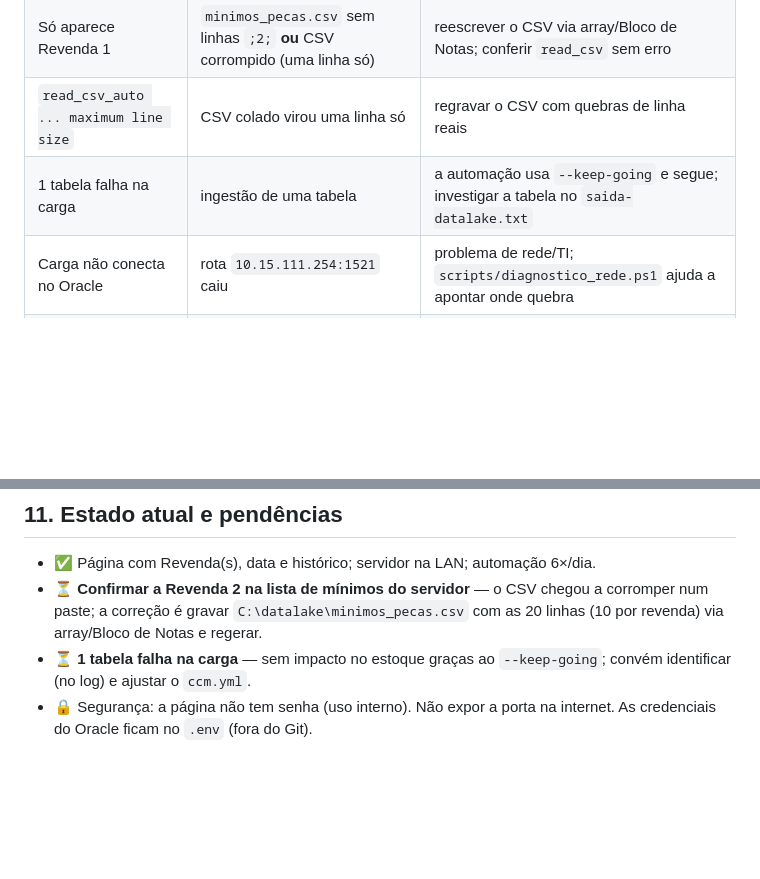
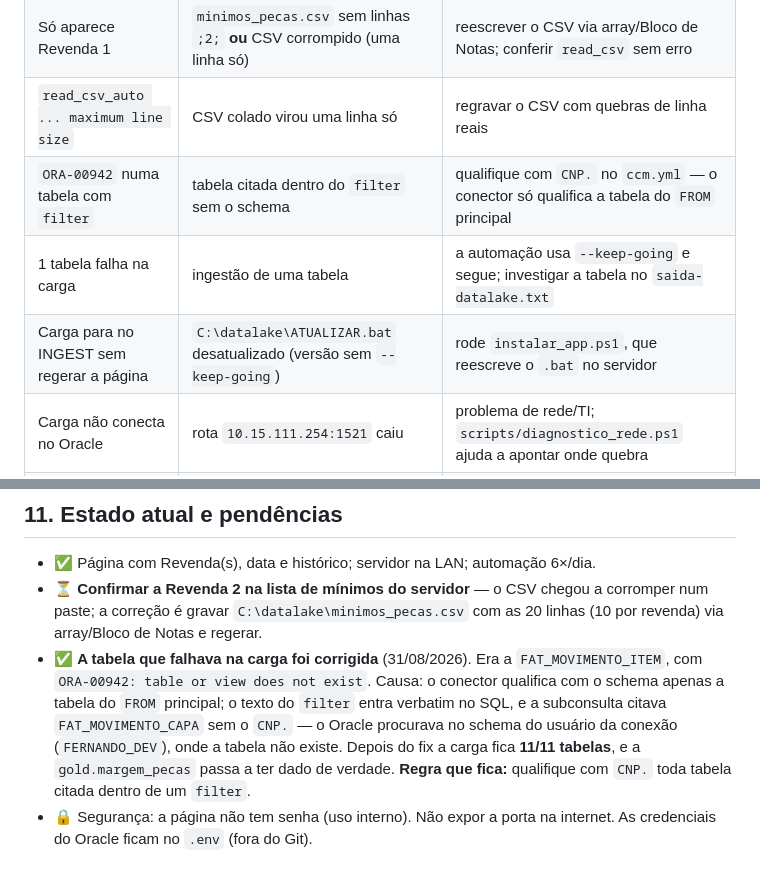
Before and after one commit to Fersouro/Fersouro, a Markdown page: datalake/docs/estoque-minimo.md, 2 parts joined by grey strips. GitHub-like rendering; blank space fills up the shorter version.

Commit message:
doc: fecha a pendencia da tabela que falhava na carga
Carga confirmada em 11/11 tabelas no servidor apos o fix do ccm.yml.
Registra a causa (schema faltando dentro do filter), a regra que fica para
proximas fontes, e acrescenta duas linhas na tabela de solucao de problemas:
o ORA-00942 em tabela com filter, e o ATUALIZAR.bat desatualizado que fazia
a carga parar no INGEST sem regerar a pagina.

Co-Authored-By: Claude Opus 5 <noreply@anthropic.com>
Claude-Session: https://claude.ai/code/session_01BjicBvHCdScDry7mP1iFsP

```diff
--- a/datalake/docs/estoque-minimo.md
+++ b/datalake/docs/estoque-minimo.md
@@ -166,7 +166,9 @@ cargas do dia a dia não baixam — usam o que este script deixou.
 | Página não muda | cache do navegador | **Ctrl+F5**; conferir se o `.html` tem `LastWriteTime` recente |
 | Só aparece Revenda 1 | `minimos_pecas.csv` sem linhas `;2;` **ou** CSV corrompido (uma linha só) | reescrever o CSV via array/Bloco de Notas; conferir `read_csv` sem erro |
 | `read_csv_auto ... maximum line size` | CSV colado virou uma linha só | regravar o CSV com quebras de linha reais |
+| `ORA-00942` numa tabela com `filter` | tabela citada dentro do `filter` sem o schema | qualifique com `CNP.` no `ccm.yml` — o conector só qualifica a tabela do `FROM` principal |
 | 1 tabela falha na carga | ingestão de uma tabela | a automação usa `--keep-going` e segue; investigar a tabela no `saida-datalake.txt` |
+| Carga para no INGEST sem regerar a página | `C:\datalake\ATUALIZAR.bat` desatualizado (versão sem `--keep-going`) | rode `instalar_app.ps1`, que reescreve o `.bat` no servidor |
 | Carga não conecta no Oracle | rota `10.15.111.254:1521` caiu | problema de rede/TI; `scripts/diagnostico_rede.ps1` ajuda a apontar onde quebra |
 | Código velho após atualizar | cache do GitHub na hora do download | rode `instalar_app.ps1` de novo, ou fixe o commit com `-Ref <sha>` |
 
@@ -200,7 +202,13 @@ No servidor (`C:\datalake`):
 - ⏳ **Confirmar a Revenda 2 na lista de mínimos do servidor** — o CSV chegou a
   corromper num paste; a correção é gravar `C:\datalake\minimos_pecas.csv` com as
   20 linhas (10 por revenda) via array/Bloco de Notas e regerar.
-- ⏳ **1 tabela falha na carga** — sem impacto no estoque graças ao
-  `--keep-going`; convém identificar (no log) e ajustar o `ccm.yml`.
+- ✅ **A tabela que falhava na carga foi corrigida** (31/08/2026).
+  Era a `FAT_MOVIMENTO_ITEM`, com `ORA-00942: table or view does not exist`.
+  Causa: o conector qualifica com o schema apenas a tabela do `FROM` principal;
+  o texto do `filter` entra verbatim no SQL, e a subconsulta citava
+  `FAT_MOVIMENTO_CAPA` sem o `CNP.` — o Oracle procurava no schema do usuário da
+  conexão (`FERNANDO_DEV`), onde a tabela não existe. Depois do fix a carga fica
+  **11/11 tabelas**, e a `gold.margem_pecas` passa a ter dado de verdade.
+  **Regra que fica:** qualifique com `CNP.` toda tabela citada dentro de um `filter`.
 - 🔒 Segurança: a página não tem senha (uso interno). Não expor a porta na
   internet. As credenciais do Oracle ficam no `.env` (fora do Git).
```
